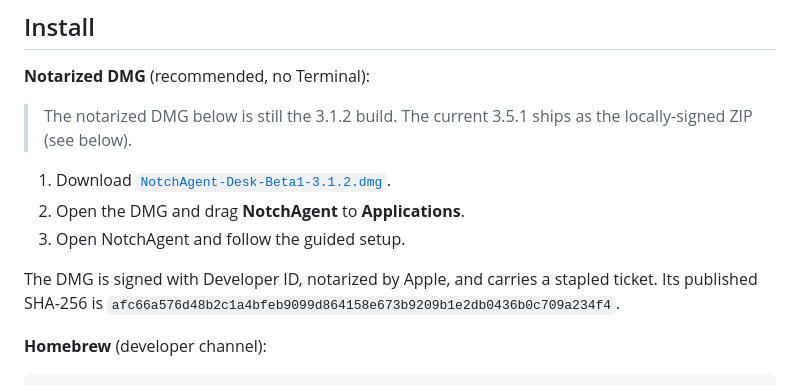
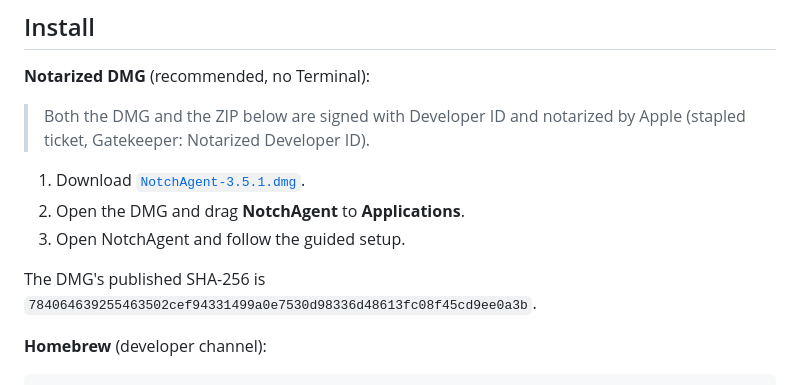
Before and after one commit to luisroquette/notchagent, a Markdown page: README.md, the part around the change. Rendered like a GitHub page.

Commit message:
docs(install): 3.5.1 notarized DMG replaces the 3.1.2 build
Developer ID + notarized + stapled DMG published in release v3.5.1;
SHA-256 recorded in the README.

Co-Authored-By: Claude <noreply@anthropic.com>

```diff
--- a/README.md
+++ b/README.md
@@ -66,16 +66,15 @@ and [compatibility matrix](https://github.com/luisroquette/notchagent-desk/blob/
 
 **Notarized DMG** (recommended, no Terminal):
 
-> The notarized DMG below is still the 3.1.2 build. The current 3.5.1 ships
-> as the locally-signed ZIP (see below).
+> Both the DMG and the ZIP below are signed with Developer ID and
+> notarized by Apple (stapled ticket, Gatekeeper: Notarized Developer ID).
 
-1. Download [`NotchAgent-Desk-Beta1-3.1.2.dmg`](https://github.com/luisroquette/notchagent/releases/download/v3.1.2/NotchAgent-Desk-Beta1-3.1.2.dmg).
+1. Download [`NotchAgent-3.5.1.dmg`](https://github.com/luisroquette/notchagent/releases/download/v3.5.1/NotchAgent-3.5.1.dmg).
 2. Open the DMG and drag **NotchAgent** to **Applications**.
 3. Open NotchAgent and follow the guided setup.
 
-The DMG is signed with Developer ID, notarized by Apple, and carries a stapled
-ticket. Its published SHA-256 is
-`afc66a576d48b2c1a4bfeb9099d864158e673b9209b1e2db0436b0c709a234f4`.
+The DMG's published SHA-256 is
+`784064639255463502cef94331499a0e7530d98336d48613fc08f45cd9ee0a3b`.
 
 **Homebrew** (developer channel):
 
```
